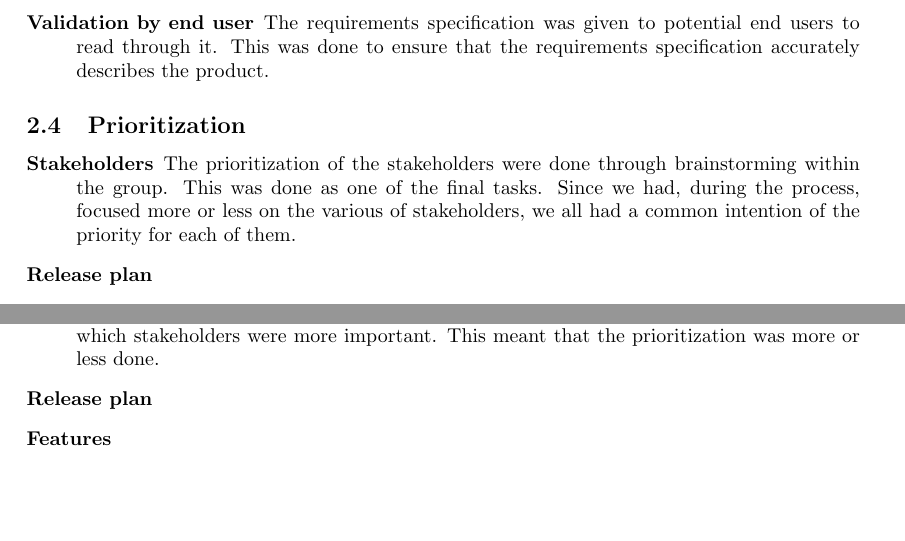
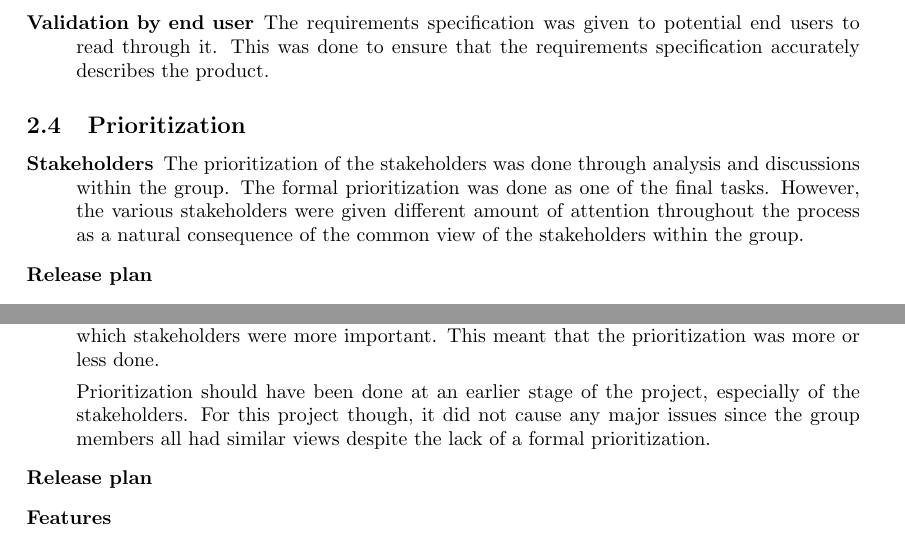
Before and after one commit to Mejvik/ETS170, a LaTeX document (Project Experiences/pe.tex): two parts of pages 5 and 10 of 19, joined at a grey line, cut so that both start at the same text, the shorter picture padded with empty space. Compiled offline with pdfLaTeX.

Commit message:
PE Additions to prioritization

```diff
--- a/Project Experiences/pe.tex
+++ b/Project Experiences/pe.tex
@@ -166,7 +166,7 @@ A Quper diagram was created to specify a Quality requirement, or perhaps target
 \subsection{Prioritization}
 \begin{description}
 \item[Stakeholders]
-The prioritization of the stakeholders were done through brainstorming within the group. This was done as one of the final tasks. Since we had, during the process, focused more or less on the various of stakeholders, we all had a common intention of the priority for each of them.
+The prioritization of the stakeholders was done through analysis and discussions within the group. The formal prioritization was done as one of the final tasks. However, the various stakeholders were given different amount of attention throughout the process as a natural consequence of the common view of the stakeholders within the group.
 
 \item[Release plan]
 
@@ -275,6 +275,8 @@ When acting as a key customer it was important to give useful feedback that woul
 \begin{description}
 \item[Stakeholders] Some parts of this process were relatively easy, whereas others were more difficult. The hardest part was that when stating the stakeholders, the focus was on the stakeholders that would in some way interact with the system. Therefore several of the stakeholders were important. Furthermore, during the development of the project, it became clearer which stakeholders were more important. This meant that the prioritization was more or less done.
 
+Prioritization should have been done at an earlier stage of the project, especially of the stakeholders. For this project though, it did not cause any major issues since the group members all had similar views despite the lack of a formal prioritization.
+
 \item[Release plan]
 
 \item[Features]
```
Also changed, not shown: Project Experiences/pe.pdf.
